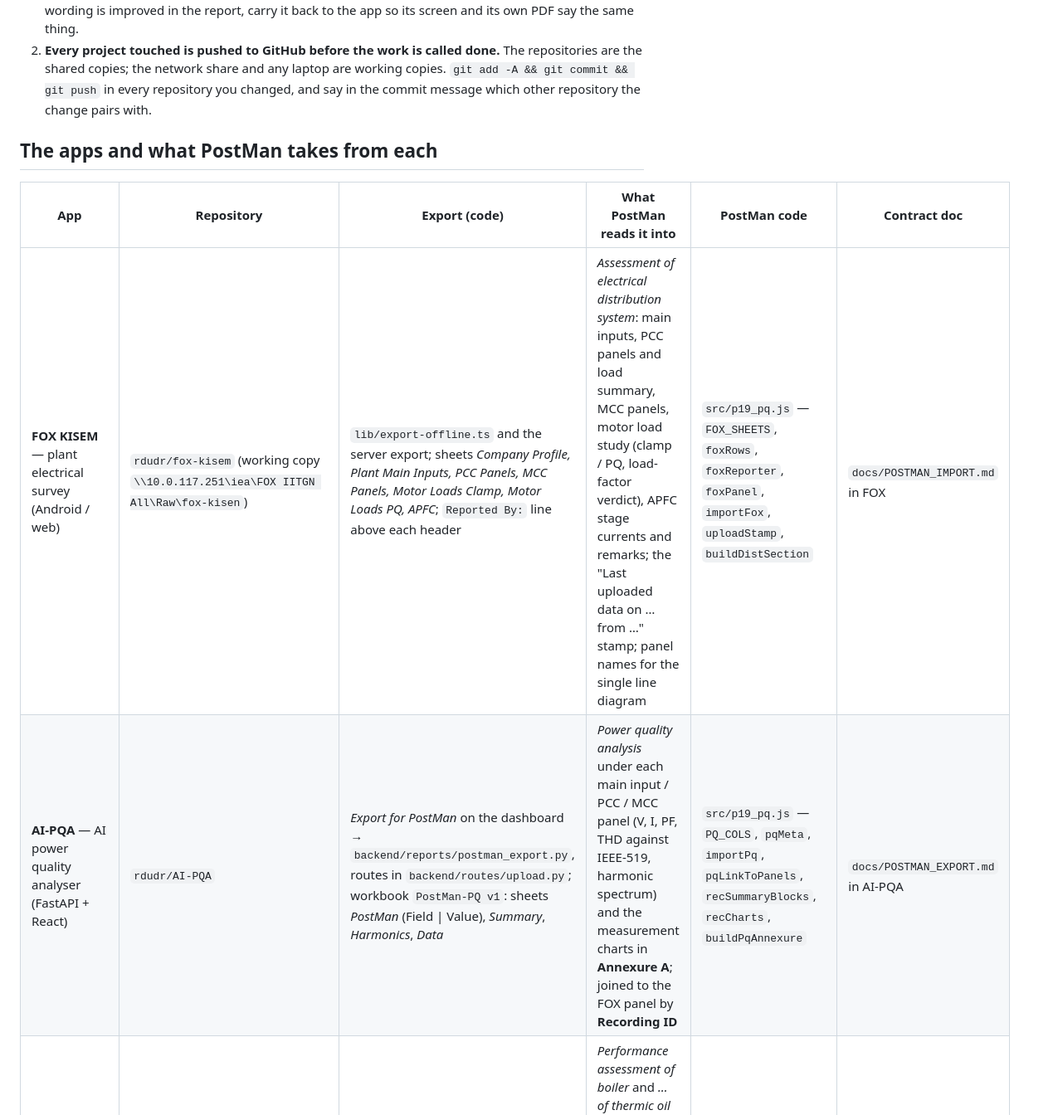
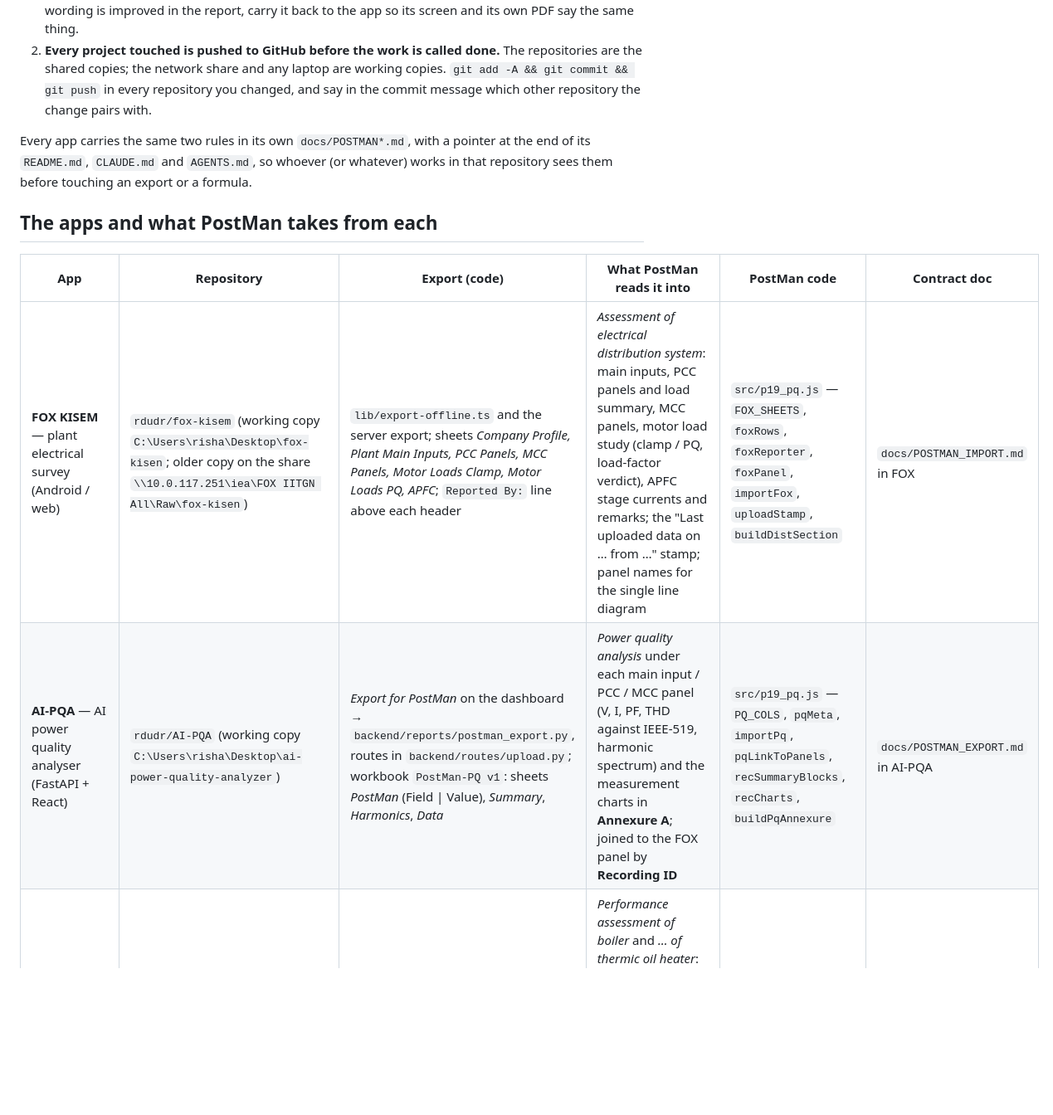
Before and after one commit to rdudr/PostMAN, a Markdown page: docs/INTEGRATIONS.md, the part around one of its changes. Shown at 83% size. GitHub-like rendering; blank space fills up the shorter version.

Commit message:
docs: JET-Eff and A-CMP contracts, working copies, the rules mirrored in every app
Pairs with rdudr/Jet-EFF, rdudr/A-CMP, rdudr/fox-kisem, rdudr/AI-PQA, rdudr/-thermo-X.

Co-Authored-By: Claude Opus 5 <noreply@anthropic.com>

```diff
--- a/docs/INTEGRATIONS.md
+++ b/docs/INTEGRATIONS.md
@@ -23,10 +23,15 @@ changing it.
    in every repository you changed, and say in the commit message which
    other repository the change pairs with.
 
+Every app carries the same two rules in its own `docs/POSTMAN*.md`, with a
+pointer at the end of its `README.md`, `CLAUDE.md` and `AGENTS.md`, so
+whoever (or whatever) works in that repository sees them before touching
+an export or a formula.
+
 ## The apps and what PostMan takes from each
 
 | App | Repository | Export (code) | What PostMan reads it into | PostMan code | Contract doc |
 |---|---|---|---|---|---|
-| **FOX KISEM** — plant electrical survey (Android / web) | `rdudr/fox-kisem` (working copy `\\10.0.117.251\iea\FOX IITGN All\Raw\fox-kisen`) | `lib/export-offline.ts` and the server export; sheets *Company Profile, Plant Main Inputs, PCC Panels, MCC Panels, Motor Loads Clamp, Motor Loads PQ, APFC*; `Reported By:` line above each header | *Assessment of electrical distribution system*: main inputs, PCC panels and load summary, MCC panels, motor load study (clamp / PQ, load-factor verdict), APFC stage currents and remarks; the "Last uploaded data on … from …" stamp; panel names for the single line diagram | `src/p19_pq.js` — `FOX_SHEETS`, `foxRows`, `foxReporter`, `foxPanel`, `importFox`, `uploadStamp`, `buildDistSection` | `docs/POSTMAN_IMPORT.md` in FOX |
-| **AI-PQA** — AI power quality analyser (FastAPI + React) | `rdudr/AI-PQA` | *Export for PostMan* on the dashboard → `backend/reports/postman_export.py`, routes in `backend/routes/upload.py`; workbook `PostMan-PQ v1`: sheets *PostMan* (Field \| Value), *Summary*, *Harmonics*, *Data* | *Power quality analysis* under each main input / PCC / MCC panel (V, I, PF, THD against IEEE-519, harmonic spectrum) and the measurement charts in **Annexure A**; joined to the FOX panel by **Recording ID** | `src/p19_pq.js` — `PQ_COLS`, `pqMeta`, `importPq`, `pqLinkToPanels`, `recSummaryBlocks`, `recCharts`, `buildPqAnnexure` | `docs/POSTMAN_EXPORT.md` in AI-PQA |
+| **FOX KISEM** — plant electrical survey (Android / web) | `rdudr/fox-kisem` (working copy `C:\Users\risha\Desktop\fox-kisen`; older copy on the share `\\10.0.117.251\iea\FOX IITGN All\Raw\fox-kisen`) | `lib/export-offline.ts` and the server export; sheets *Company Profile, Plant Main Inputs, PCC Panels, MCC Panels, Motor Loads Clamp, Motor Loads PQ, APFC*; `Reported By:` line above each header | *Assessment of electrical distribution system*: main inputs, PCC panels and load summary, MCC panels, motor load study (clamp / PQ, load-factor verdict), APFC stage currents and remarks; the "Last uploaded data on … from …" stamp; panel names for the single line diagram | `src/p19_pq.js` — `FOX_SHEETS`, `foxRows`, `foxReporter`, `foxPanel`, `importFox`, `uploadStamp`, `buildDistSection` | `docs/POSTMAN_IMPORT.md` in FOX |
+| **AI-PQA** — AI power quality analyser (FastAPI + React) | `rdudr/AI-PQA` (working copy `C:\Users\risha\Desktop\ai-power-quality-analyzer`) | *Export for PostMan* on the dashboard → `backend/reports/postman_export.py`, routes in `backend/routes/upload.py`; workbook `PostMan-PQ v1`: sheets *PostMan* (Field \| Value), *Summary*, *Harmonics*, *Data* | *Power quality analysis* under each main input / PCC / MCC panel (V, I, PF, THD against IEEE-519, harmonic spectrum) and the measurement charts in **Annexure A**; joined to the FOX panel by **Recording ID** | `src/p19_pq.js` — `PQ_COLS`, `pqMeta`, `importPq`, `pqLinkToPanels`, `recSummaryBlocks`, `recCharts`, `buildPqAnnexure` | `docs/POSTMAN_EXPORT.md` in AI-PQA |
 | **Thermo-X** — boiler / thermic fluid heater performance (Next.js, Android) | `rdudr/-thermo-X` (working copy `C:\Users\risha\Desktop\thermo-X`) | Report → *Export Excel* → `lib/data-exchange.ts`; workbook `thermo-x-v1`: sheets *Meta, Company, Fuels, Boilers, DirectTests, DirectLog, IndirectTests, IndirectSamples, InstrumentLogs* | *Performance assessment of boiler* and *… of thermic oil heater*: efficiency summary and chart, fuel laboratory analyses, per boiler name-plate, direct method (daily log, steam table, efficiency, evaporation ratio), indirect method (per-sample losses L1–L8, overall, loss chart, KANE analyser recording with the samples marked), the auto observations; a boiler whose type is *Thermic fluid heater* prints in the TFH chapter | `src/p20_thermox.js` — `importThermox`, `txAnalyseFuel`, `txSteam`, `txDirect`, `txSample`, `txIndirect`, `buildThermoxFired`, `txCard` | this page (Thermo-X section below) |
```
Also changed, not shown: other parts of docs/INTEGRATIONS.md (+2 -2 lines).
